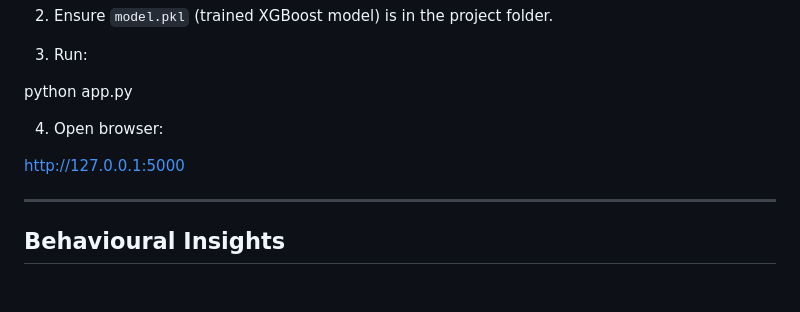
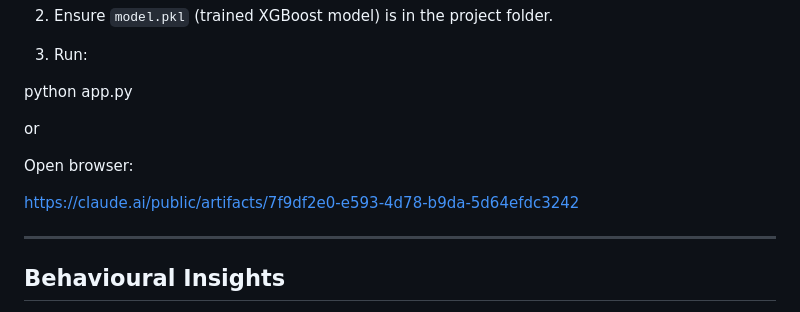
Before and after one commit to Hariharanm8/ImpulseIQ, a Markdown page: README.md, the part around the change. Drawn GitHub-style; blank space fills up the shorter version.

```diff
--- a/README.md
+++ b/README.md
@@ -168,11 +168,12 @@ pip install flask pandas numpy scikit-learn xgboost joblib
 
 python app.py
 
+or
 
-4. Open browser:
+Open browser:
 
 
-http://127.0.0.1:5000
+https://claude.ai/public/artifacts/7f9df2e0-e593-4d78-b9da-5d64efdc3242
 
 
 ---
```
